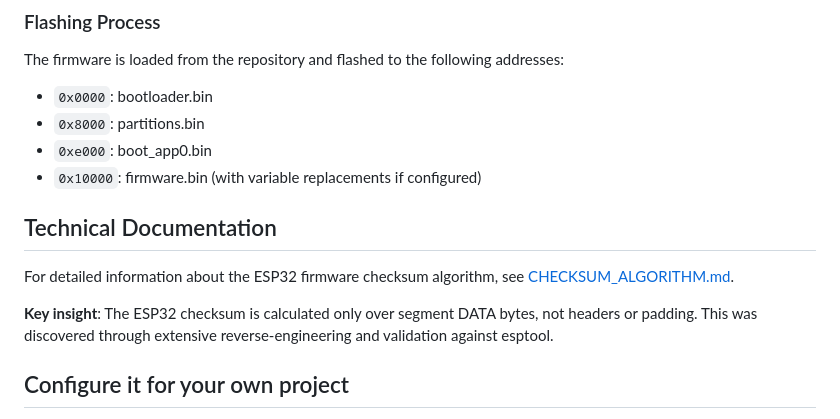
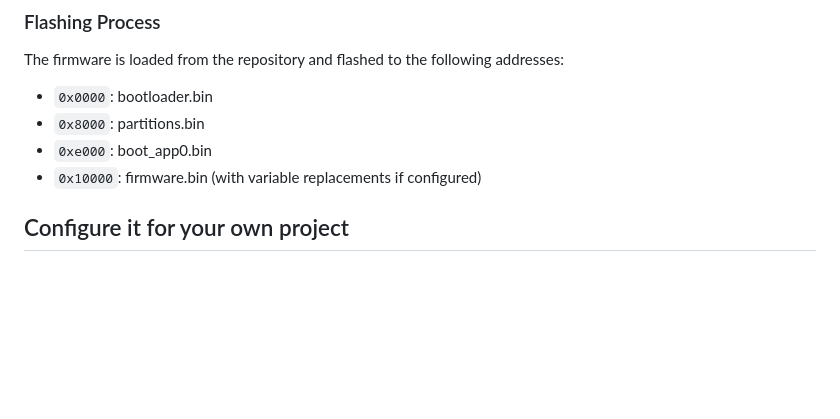
Before and after one commit to lemio/ESP32-S3-Flasher, a Markdown page: README.md, the part around the change. Drawn GitHub-style; blank space fills up the shorter version.

Commit message:
Remove ESP32 checksum documentation from README
Removed technical documentation section about ESP32 firmware checksum.

```diff
--- a/README.md
+++ b/README.md
@@ -69,12 +69,6 @@ The firmware is loaded from the repository and flashed to the following addresse
 - `0x8000`: partitions.bin
 - `0xe000`: boot_app0.bin
 - `0x10000`: firmware.bin (with variable replacements if configured)
-
-## Technical Documentation
-
-For detailed information about the ESP32 firmware checksum algorithm, see [CHECKSUM_ALGORITHM.md](CHECKSUM_ALGORITHM.md).
-
-**Key insight**: The ESP32 checksum is calculated only over segment DATA bytes, not headers or padding. This was discovered through extensive reverse-engineering and validation against esptool.
 
 ## Configure it for your own project
 
```
